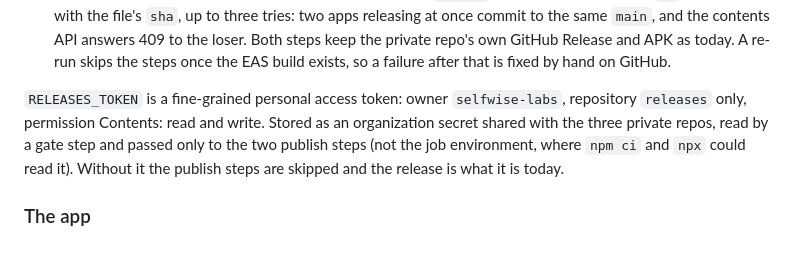
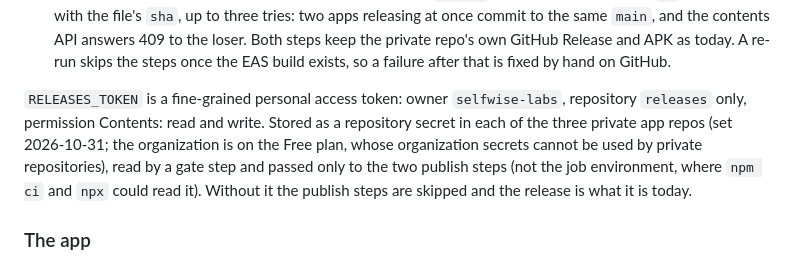
Before and after one commit to selfwise-labs/releases, a Markdown page: docs/2026-10-28-app-distribution-design.md, the part around the change. Drawn GitHub-style.

Commit message:
docs: RELEASES_TOKEN is a repository secret, not an org secret (#5)
The selfwise-labs organization is on the Free plan, whose organization secrets
cannot be used by private repositories; the token was stored in selfwise,
sagax and sapor on 2026-10-31.


Claude-Session: https://claude.ai/code/session_01JvRgBstZnu4BJJYoFY72Ci

Co-authored-by: Claude Fable 5.1 <noreply@anthropic.com>

```diff
--- a/docs/2026-10-28-app-distribution-design.md
+++ b/docs/2026-10-28-app-distribution-design.md
@@ -61,8 +61,9 @@ runs only when a build happened and `RELEASES_TOKEN` is set:
   so a failure after that is fixed by hand on GitHub.
 
 `RELEASES_TOKEN` is a fine-grained personal access token: owner `selfwise-labs`, repository
-`releases` only, permission Contents: read and write. Stored as an organization secret shared
-with the three private repos, read by a gate step and passed only to the two publish steps
+`releases` only, permission Contents: read and write. Stored as a repository secret in each of the three
+private app repos (set 2026-10-31; the organization is on the Free plan, whose organization
+secrets cannot be used by private repositories), read by a gate step and passed only to the two publish steps
 (not the job environment, where `npm ci` and `npx` could read it). Without it the publish
 steps are skipped and the release is what it is today.
 
```
